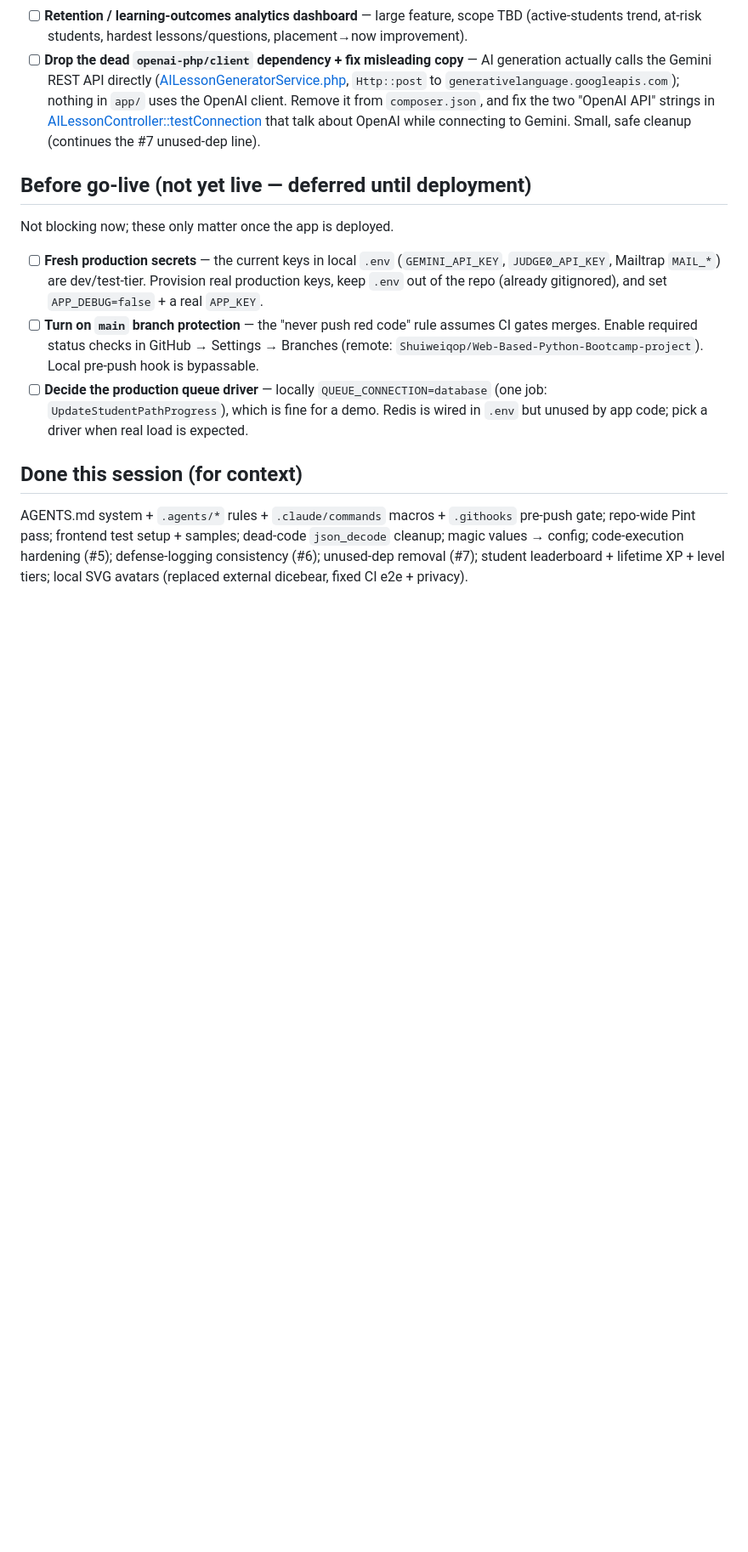
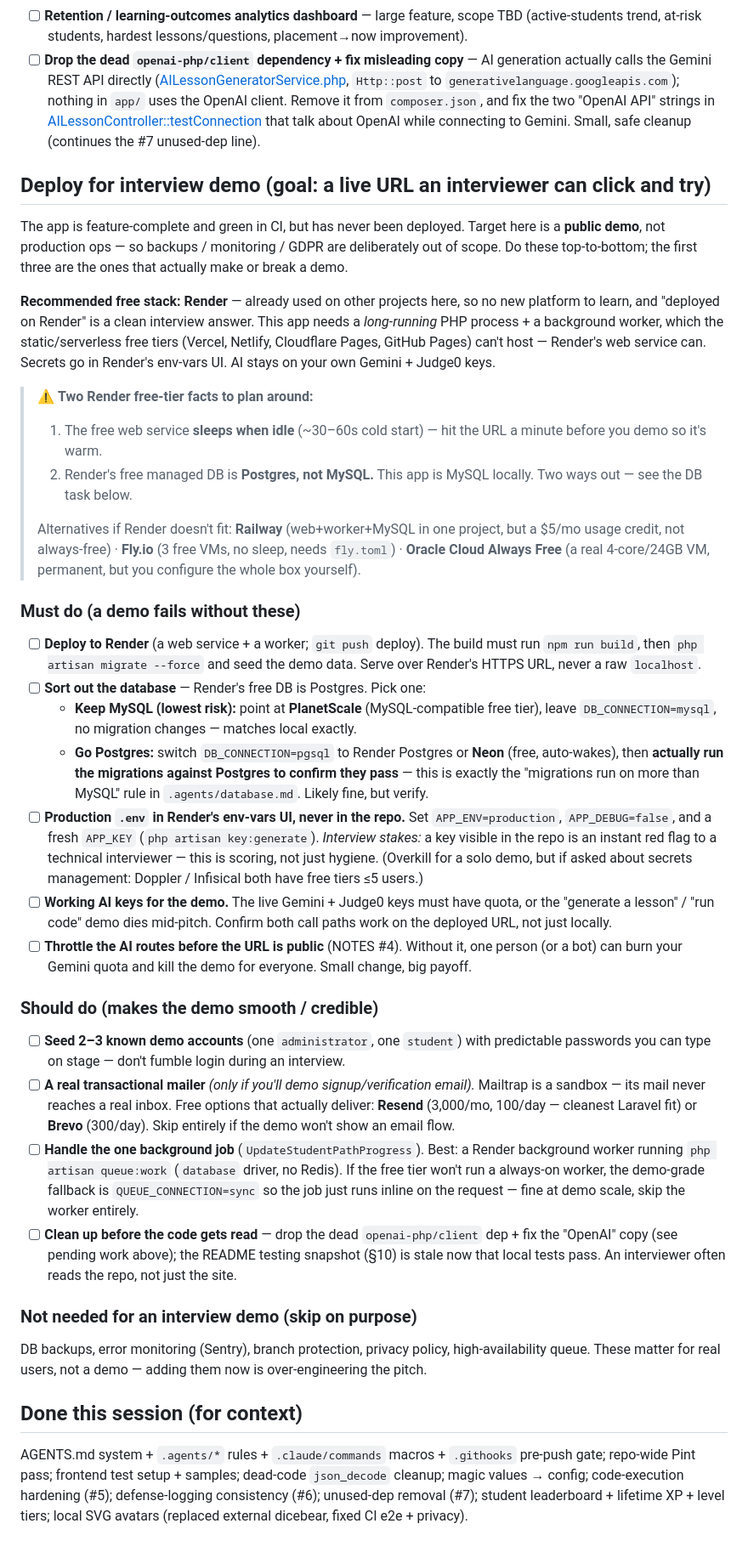
Before and after one commit to Shuiweiqop/Web-Based-Python-Bootcamp-project, a Markdown page: NOTES.md, the part around one of its changes. Shown at 85% size. Rendered like a GitHub page; blank space fills up the shorter version.

Commit message:
docs(notes): add interview-demo deploy checklist (Render-first)
Tiered, actionable go-live list scoped to a public interview demo (not prod ops):
- Render-first stack (reuses an already-used platform); note idle-sleep + the
  Postgres-vs-local-MySQL gap, with PlanetScale (keep MySQL) or Neon (verify
  migrations) as the two DB paths
- Must/Should/skip split; secrets-in-repo flagged as an interview scoring risk
- also: gd php.ini setup reminder; dead openai-php/client dep cleanup

Co-Authored-By: Claude Opus 4.8 <noreply@anthropic.com>

```diff
--- a/NOTES.md
+++ b/NOTES.md
@@ -38,19 +41,71 @@ This section is for fresh, still-loose observations before they graduate there.
   from `composer.json`, and fix the two "OpenAI API" strings in
   [AILessonController::testConnection](app/Http/Controllers/AILessonController.php) that talk
   about OpenAI while connecting to Gemini. Small, safe cleanup (continues the #7 unused-dep line).
-## Before go-live (not yet live — deferred until deployment)
+## Deploy for interview demo (goal: a live URL an interviewer can click and try)
 
-Not blocking now; these only matter once the app is deployed.
+The app is feature-complete and green in CI, but has never been deployed. Target here is a
+**public demo**, not production ops — so backups / monitoring / GDPR are deliberately out of
+scope. Do these top-to-bottom; the first three are the ones that actually make or break a demo.
 
-- [ ] **Fresh production secrets** — the current keys in local `.env` (`GEMINI_API_KEY`,
-  `JUDGE0_API_KEY`, Mailtrap `MAIL_*`) are dev/test-tier. Provision real production keys, keep
-  `.env` out of the repo (already gitignored), and set `APP_DEBUG=false` + a real `APP_KEY`.
-- [ ] **Turn on `main` branch protection** — the "never push red code" rule assumes CI gates
-  merges. Enable required status checks in GitHub → Settings → Branches
-  (remote: `Shuiweiqop/Web-Based-Python-Bootcamp-project`). Local pre-push hook is bypassable.
-- [ ] **Decide the production queue driver** — locally `QUEUE_CONNECTION=database` (one job:
-  `UpdateStudentPathProgress`), which is fine for a demo. Redis is wired in `.env` but unused
-  by app code; pick a driver when real load is expected.
+**Recommended free stack:** **Render** — already used on other projects here, so no new
+platform to learn, and "deployed on Render" is a clean interview answer. This app needs a
+*long-running* PHP process + a background worker, which the static/serverless free tiers
+(Vercel, Netlify, Cloudflare Pages, GitHub Pages) can't host — Render's web service can.
+Secrets go in Render's env-vars UI. AI stays on your own Gemini + Judge0 keys.
+
+> ⚠️ **Two Render free-tier facts to plan around:**
+> 1. The free web service **sleeps when idle** (~30–60s cold start) — hit the URL a minute
+>    before you demo so it's warm.
+> 2. Render's free managed DB is **Postgres, not MySQL.** This app is MySQL locally. Two ways
+>    out — see the DB task below.
+>
+> Alternatives if Render doesn't fit: **Railway** (web+worker+MySQL in one project, but a
+> $5/mo usage credit, not always-free) · **Fly.io** (3 free VMs, no sleep, needs `fly.toml`) ·
+> **Oracle Cloud Always Free** (a real 4-core/24GB VM, permanent, but you configure the whole
+> box yourself).
+
+### Must do (a demo fails without these)
+
+- [ ] **Deploy to Render** (a web service + a worker; `git push` deploy). The build must run
+  `npm run build`, then `php artisan migrate --force` and seed the demo data. Serve over
+  Render's HTTPS URL, never a raw `localhost`.
+- [ ] **Sort out the database** — Render's free DB is Postgres. Pick one:
+  - **Keep MySQL (lowest risk):** point at **PlanetScale** (MySQL-compatible free tier), leave
+    `DB_CONNECTION=mysql`, no migration changes — matches local exactly.
+  - **Go Postgres:** switch `DB_CONNECTION=pgsql` to Render Postgres or **Neon** (free, auto-wakes),
+    then **actually run the migrations against Postgres to confirm they pass** — this is exactly
+    the "migrations run on more than MySQL" rule in `.agents/database.md`. Likely fine, but verify.
+- [ ] **Production `.env` in Render's env-vars UI, never in the repo.** Set `APP_ENV=production`,
+  `APP_DEBUG=false`, and a fresh `APP_KEY` (`php artisan key:generate`). *Interview stakes:* a
+  key visible in the repo is an instant red flag to a technical interviewer — this is scoring,
+  not just hygiene. (Overkill for a solo demo, but if asked about secrets management: Doppler /
+  Infisical both have free tiers ≤5 users.)
+- [ ] **Working AI keys for the demo.** The live Gemini + Judge0 keys must have quota, or the
+  "generate a lesson" / "run code" demo dies mid-pitch. Confirm both call paths work on the
+  deployed URL, not just locally.
+- [ ] **Throttle the AI routes before the URL is public** (NOTES #4). Without it, one person
+  (or a bot) can burn your Gemini quota and kill the demo for everyone. Small change, big payoff.
+
+### Should do (makes the demo smooth / credible)
+
+- [ ] **Seed 2–3 known demo accounts** (one `administrator`, one `student`) with predictable
+  passwords you can type on stage — don't fumble login during an interview.
+- [ ] **A real transactional mailer** *(only if you'll demo signup/verification email).*
+  Mailtrap is a sandbox — its mail never reaches a real inbox. Free options that actually
+  deliver: **Resend** (3,000/mo, 100/day — cleanest Laravel fit) or **Brevo** (300/day).
+  Skip entirely if the demo won't show an email flow.
+- [ ] **Handle the one background job** (`UpdateStudentPathProgress`). Best: a Render
+  background worker running `php artisan queue:work` (`database` driver, no Redis). If the free
+  tier won't run a always-on worker, the demo-grade fallback is `QUEUE_CONNECTION=sync` so the
+  job just runs inline on the request — fine at demo scale, skip the worker entirely.
+- [ ] **Clean up before the code gets read** — drop the dead `openai-php/client` dep + fix the
+  "OpenAI" copy (see pending work above); the README testing snapshot (§10) is stale now that
+  local tests pass. An interviewer often reads the repo, not just the site.
+
+### Not needed for an interview demo (skip on purpose)
+
+DB backups, error monitoring (Sentry), branch protection, privacy policy, high-availability
+queue. These matter for real users, not a demo — adding them now is over-engineering the pitch.
 
 ## Done this session (for context)
 
```
Also changed, not shown: other parts of NOTES.md (+3 -0 lines).
